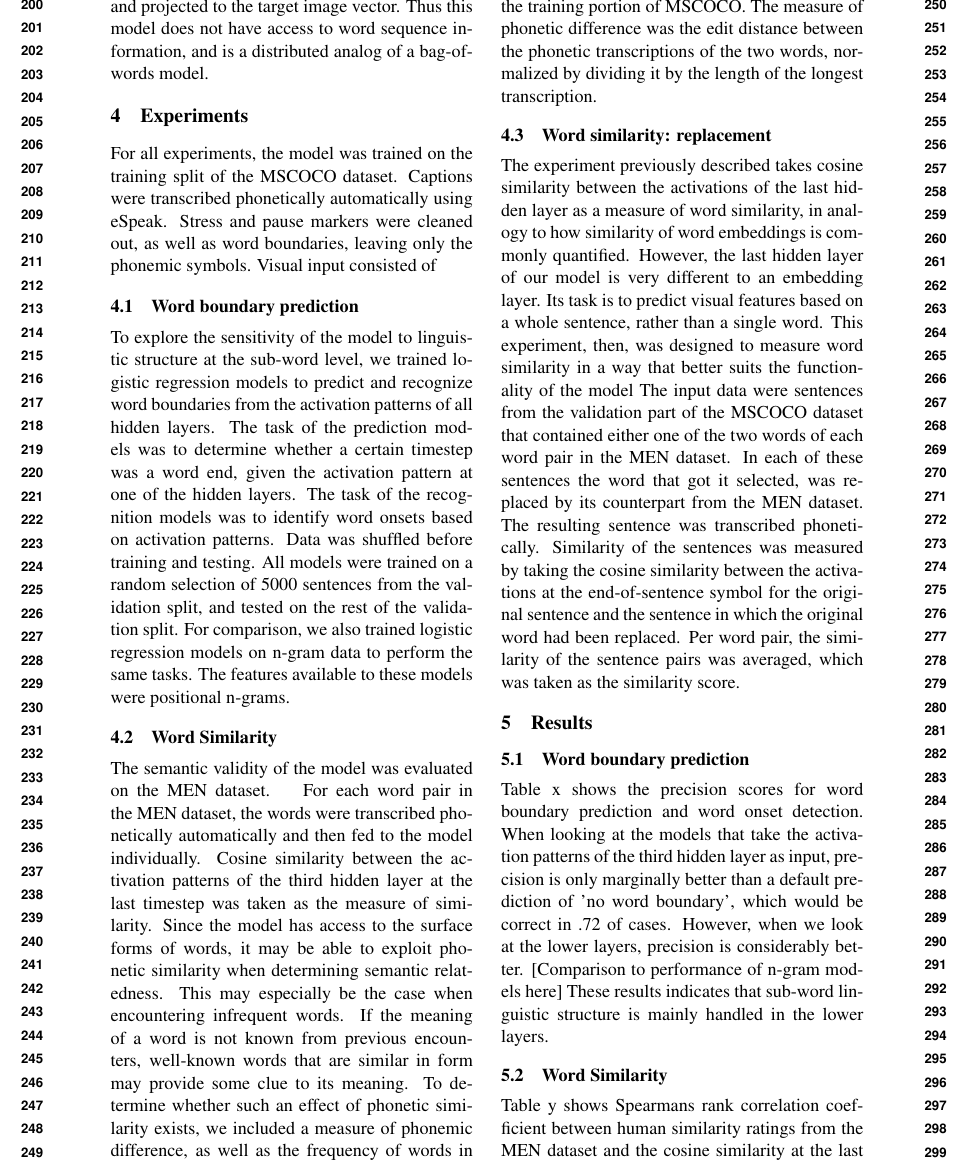
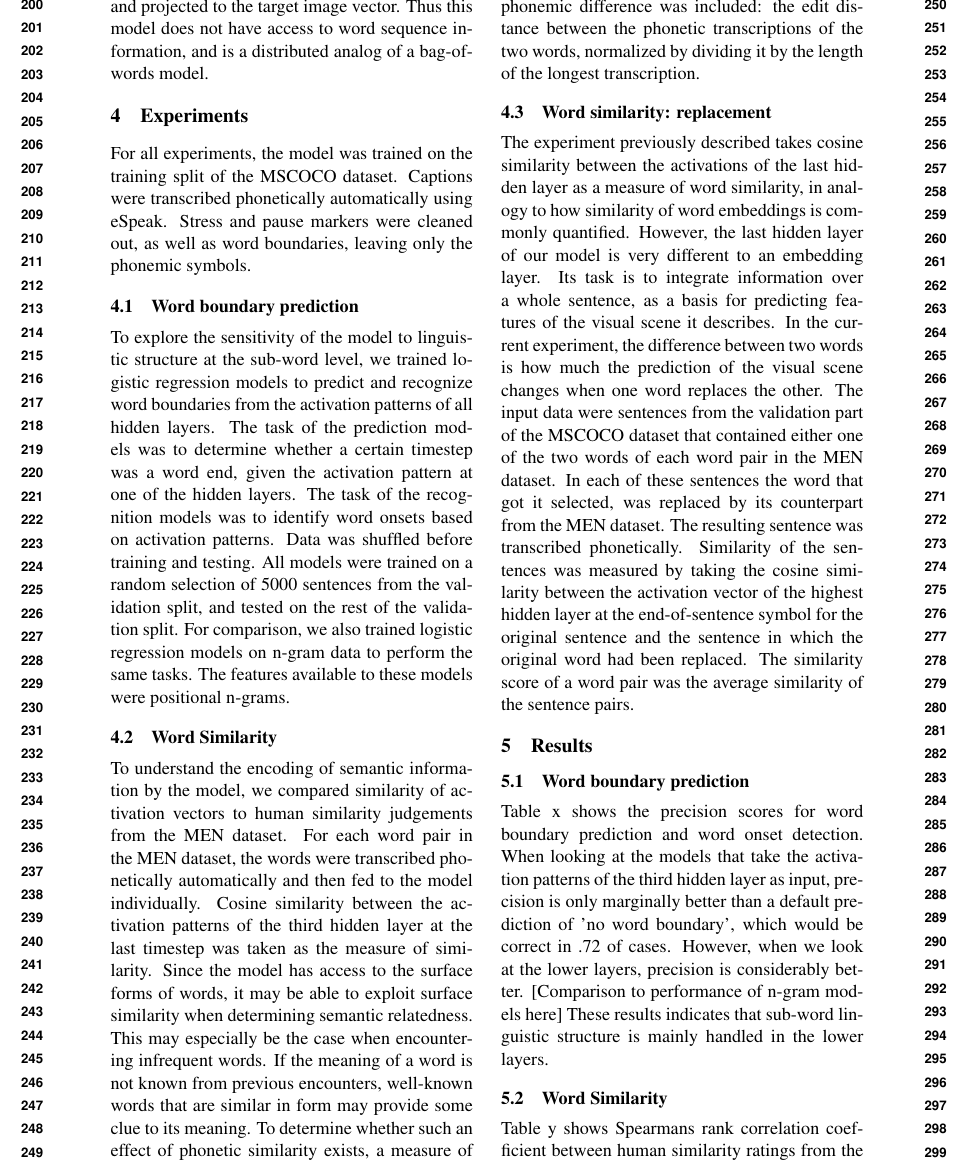
Before and after one commit to gchrupala/conll-2016, a LaTeX paper (paper.tex, which reads experiments.tex): part of page 3 of 4, cut so that both start at the same text. Compiled offline with pdfLaTeX.

Commit message:
Update experiments.tex

```diff
--- a/experiments.tex
+++ b/experiments.tex
@@ -2,22 +2,19 @@
 \label{sec:experiments}
 
 % introduceer experimenten?
-For all experiments, the model was trained on the training split of the MSCOCO dataset. Captions were transcribed phonetically automatically using eSpeak. Stress and pause markers were cleaned out, as well as word boundaries, leaving only the phonemic symbols. Visual input consisted of % ja wat eigenlijk. misschien moet dit wel in de models-sectie?
+For all experiments, the model was trained on the training split of the MSCOCO dataset. Captions were transcribed phonetically automatically using eSpeak. Stress and pause markers were cleaned out, as well as word boundaries, leaving only the phonemic symbols. % Visual input consisted of  ja wat eigenlijk. misschien moet dit wel in de models-sectie?
 
 \subsection{Word boundary prediction}
-To explore the sensitivity of the model to linguistic structure at the sub-word level, we trained logistic regression models to predict and recognize word boundaries from the activation patterns of all hidden layers. The task of the prediction models was to determine whether a certain timestep was a word end, given the activation pattern at one of the hidden layers. The task of the recognition models was to identify word onsets based on activation patterns. Data was shuffled before training and testing. All models were trained on a random selection of 5000 sentences from the validation split, and tested on the rest of the validation split. % model settings %are these standardized splits? By whom? how much is 'the rest'? was it a good idea to randomly select sentences, rather than pictures?
+To explore the sensitivity of the model to linguistic structure at the sub-word level, we trained logistic regression models to predict and recognize word boundaries from the activation patterns of all hidden layers. The task of the prediction models was to determine whether a certain timestep was a word end, given the activation pattern at one of the hidden layers. The task of the recognition models was to identify word onsets based on activation patterns. Data was shuffled before training and testing. All models were trained on a random selection of 5000 sentences from the validation split, and tested on the rest of the validation split. % model settings %are these standardized splits? (no) By whom? how much is 'the rest'? was it a good idea to randomly select sentences, rather than pictures?
 For comparison, we also trained logistic regression models on n-gram data to perform the same tasks. The features available to these models were positional n-grams. %write more once you know what you're doing
 
 \subsection{Word Similarity} % you may want to say semantic, although that is somewhat questionable, and relatedness rather than similarity...
-The semantic validity of the model was evaluated on the MEN dataset. {} %cite
+To understand the encoding of semantic information by the model, we compared similarity of activation vectors to human similarity judgements from the MEN dataset. %cite
 For each word pair in the MEN dataset, the words were transcribed phonetically automatically and then fed to the model individually. Cosine similarity between the activation patterns of the third hidden layer at the last timestep was taken as the measure of similarity. % did you take the last timestep or end-of-sentence-symbol? If last timstep, why?
-Since the model has access to the surface forms of words, it may be able to exploit phonetic similarity when determining semantic relatedness. This may especially be the case when encountering infrequent words. If the meaning of a word is not known from previous encounters, well-known words that are similar in form may provide some clue to its meaning. To determine whether such an effect of phonetic similarity exists, we included a measure of phonemic difference, as well as the frequency of words in the training portion of MSCOCO. The measure of phonetic difference was the edit distance between the phonetic transcriptions of the two words, normalized by dividing it by the length of the longest transcription.
-
-%the role of phonetic similarity...
-
-%Compared all words to each other. Lev distance is explanatory for ...... Also do this as a function of the frequency of both words. I suspect when one word is well known and the other is not, lev will be explanatory. However, if both are unknown, not so much, although they will be similar in that case (because they are both similar to some third, well-known word). If they are both well known, lev distance may not matter.
+Since the model has access to the surface forms of words, it may be able to exploit surface similarity when determining semantic relatedness. This may especially be the case when encountering infrequent words. If the meaning of a word is not known from previous encounters, well-known words that are similar in form may provide some clue to its meaning. To determine whether such an effect of phonetic similarity exists, a measure of phonemic difference was included: the edit distance between the phonetic transcriptions of the two words, normalized by dividing it by the length of the longest transcription.
 
 \subsection{Word similarity: replacement}
-The experiment previously described takes cosine similarity between the activations of the last hidden layer as a measure of word similarity, in analogy to how similarity of word embeddings is commonly quantified. However, the last hidden layer of our model is very different to an embedding layer. Its task is to predict visual features based on a whole sentence, rather than a single word. This experiment, then, was designed to measure word similarity in a way that better suits the functionality of the model % wat bedoel je hiermee.
-The input data were sentences from the validation part of the MSCOCO dataset that contained either one of the two words of each word pair in the MEN dataset. In each of these sentences % niet waar, je neemt er max 10 . also de laatste zin was onontwarbaar
-the word that got it selected, was replaced by its counterpart from the MEN dataset. The resulting sentence was transcribed phonetically. Similarity of the sentences was measured by taking the cosine similarity between the activations at the end-of-sentence symbol for the original sentence and the sentence in which the original word had been replaced. Per word pair, the similarity of the sentence pairs was averaged, which was taken as the similarity score. % something about this perhaps not being simmetric?
+The experiment previously described takes cosine similarity between the activations of the last hidden layer as a measure of word similarity, in analogy to how similarity of word embeddings is commonly quantified. However, the last hidden layer of our model is very different to an embedding layer. Its task is to integrate information over a whole sentence, as a basis for predicting features of the visual scene it describes. In the current experiment, the difference between two words is how much the prediction of the visual scene changes when one word replaces the other. % niet waar je pakt de laatste hidden layer, niet de uiteindelijke voorspelling
+The input data were sentences from the validation part %je hebt nu train-part! OPNIEUW
+of the MSCOCO dataset that contained either one of the two words of each word pair in the MEN dataset. In each of these sentences % niet waar, je neemt er max 20. also de laatste zin was onontwarbaar
+the word that got it selected, was replaced by its counterpart from the MEN dataset. The resulting sentence was transcribed phonetically. Similarity of the sentences was measured by taking the cosine similarity between the activation vector of the highest hidden layer at the end-of-sentence symbol for the original sentence and the sentence in which the original word had been replaced. The similarity score of a word pair was the average similarity of the sentence pairs. % something about this perhaps not being simmetric?
```
